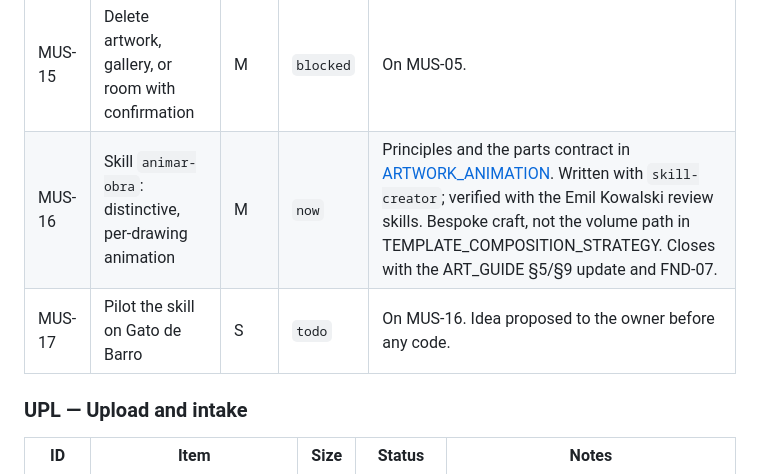
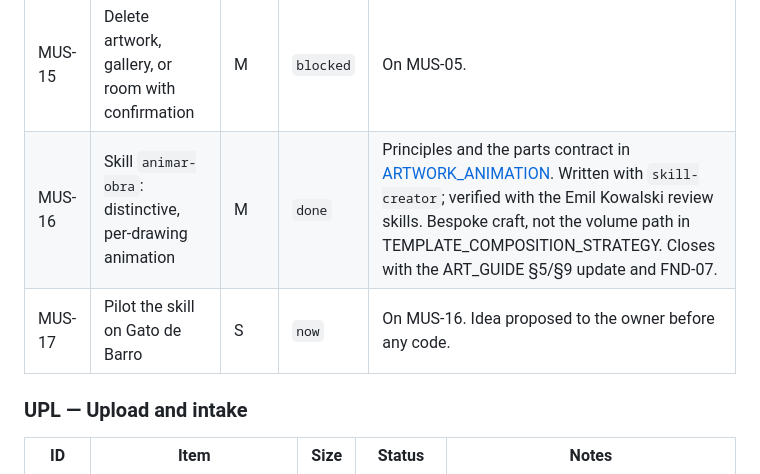
Before and after one commit to SMTCB/KidsArtMuseum, a Markdown page: docs/product/PLAN.md, the part around the change. GitHub-like rendering.

```diff
--- a/docs/product/PLAN.md
+++ b/docs/product/PLAN.md
@@ -254,8 +254,8 @@ reuse a retired one.
 | MUS-13 | Empty states across museum, room, gallery | M | `blocked` | On DES-11. S-54. |
 | MUS-14 | Artwork edit | L | `blocked` | On MUS-07. S-24. Required under every ADR-0009 option. |
 | MUS-15 | Delete artwork, gallery, or room with confirmation | M | `blocked` | On MUS-05. |
-| MUS-16 | Skill `animar-obra`: distinctive, per-drawing animation | M | `now` | Principles and the parts contract in [ARTWORK_ANIMATION](../design/ARTWORK_ANIMATION.md). Written with `skill-creator`; verified with the Emil Kowalski review skills. Bespoke craft, not the volume path in TEMPLATE_COMPOSITION_STRATEGY. Closes with the ART_GUIDE §5/§9 update and FND-07. |
-| MUS-17 | Pilot the skill on Gato de Barro | S | `todo` | On MUS-16. Idea proposed to the owner before any code. |
+| MUS-16 | Skill `animar-obra`: distinctive, per-drawing animation | M | `done` | Principles and the parts contract in [ARTWORK_ANIMATION](../design/ARTWORK_ANIMATION.md). Written with `skill-creator`; verified with the Emil Kowalski review skills. Bespoke craft, not the volume path in TEMPLATE_COMPOSITION_STRATEGY. Closes with the ART_GUIDE §5/§9 update and FND-07. |
+| MUS-17 | Pilot the skill on Gato de Barro | S | `now` | On MUS-16. Idea proposed to the owner before any code. |
 
 ### UPL — Upload and intake
 
```
Also changed, not shown: docs/design/ARTWORK_ANIMATION.md (+1 -1 lines), 1 other file.
